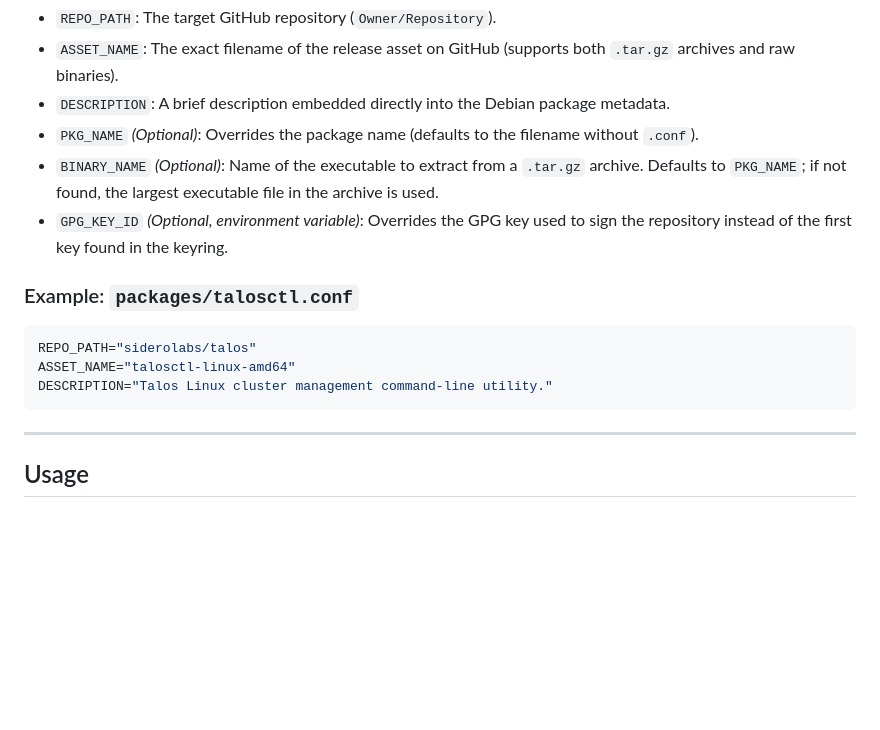
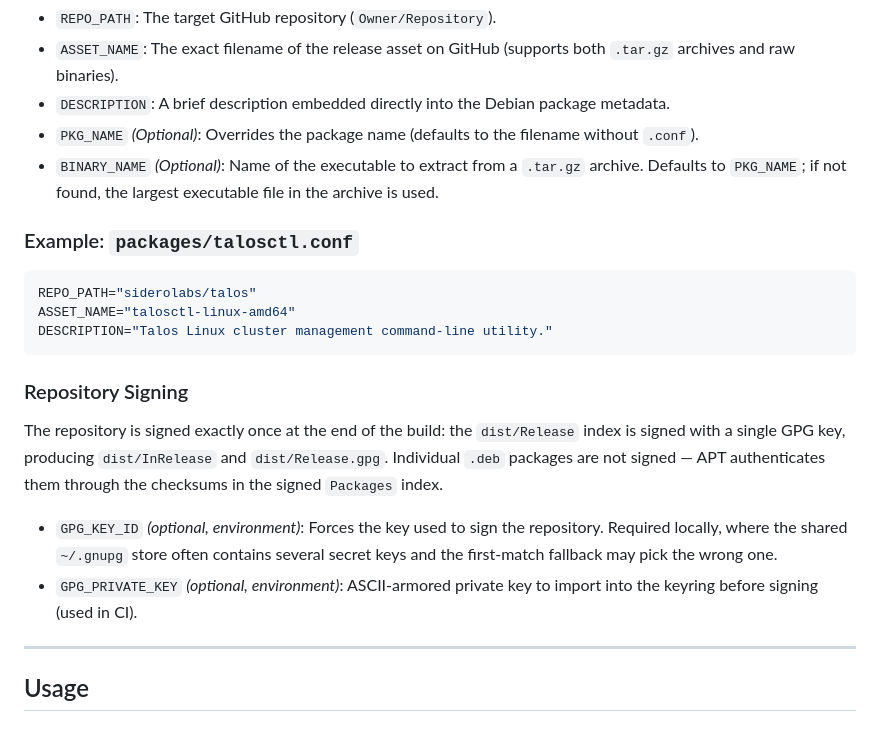
Before and after one commit to abrunetme/apt-overlay, a Markdown page: README.md, the part around the change. Drawn GitHub-style; blank space fills up the shorter version.

Commit message:
document repository-wide signing and GPG_KEY_ID local usage

````diff
--- a/README.md
+++ b/README.md
@@ -40,7 +40,6 @@ Your `.conf` files support the following variables:
 - `DESCRIPTION`: A brief description embedded directly into the Debian package metadata.
 - `PKG_NAME` *(Optional)*: Overrides the package name (defaults to the filename without `.conf`).
 - `BINARY_NAME` *(Optional)*: Name of the executable to extract from a `.tar.gz` archive. Defaults to `PKG_NAME`; if not found, the largest executable file in the archive is used.
-- `GPG_KEY_ID` *(Optional, environment variable)*: Overrides the GPG key used to sign the repository instead of the first key found in the keyring.
 
 ### Example: `packages/talosctl.conf`
 ```bash
@@ -48,6 +47,13 @@ REPO_PATH="siderolabs/talos"
 ASSET_NAME="talosctl-linux-amd64"
 DESCRIPTION="Talos Linux cluster management command-line utility."
 ```
+
+### Repository Signing
+
+The repository is signed exactly once at the end of the build: the `dist/Release` index is signed with a single GPG key, producing `dist/InRelease` and `dist/Release.gpg`. Individual `.deb` packages are not signed — APT authenticates them through the checksums in the signed `Packages` index.
+
+- `GPG_KEY_ID` *(optional, environment)*: Forces the key used to sign the repository. Required locally, where the shared `~/.gnupg` store often contains several secret keys and the first-match fallback may pick the wrong one.
+- `GPG_PRIVATE_KEY` *(optional, environment)*: ASCII-armored private key to import into the keyring before signing (used in CI).
 
 ---
 
````
